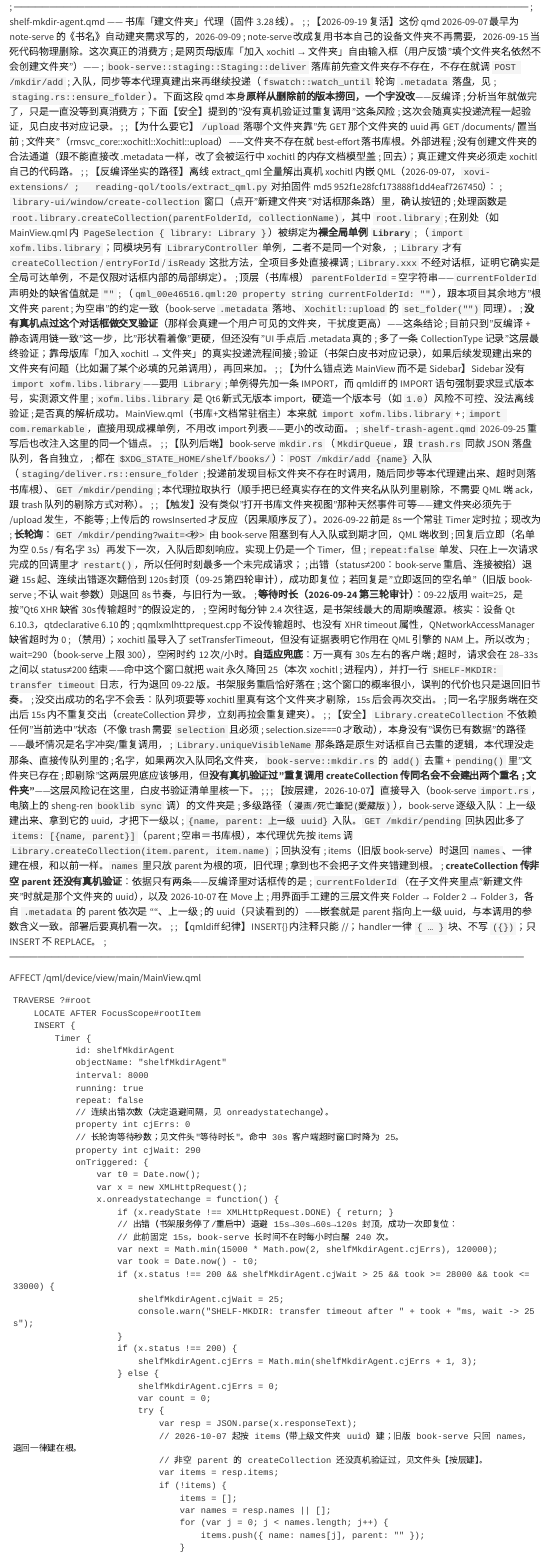
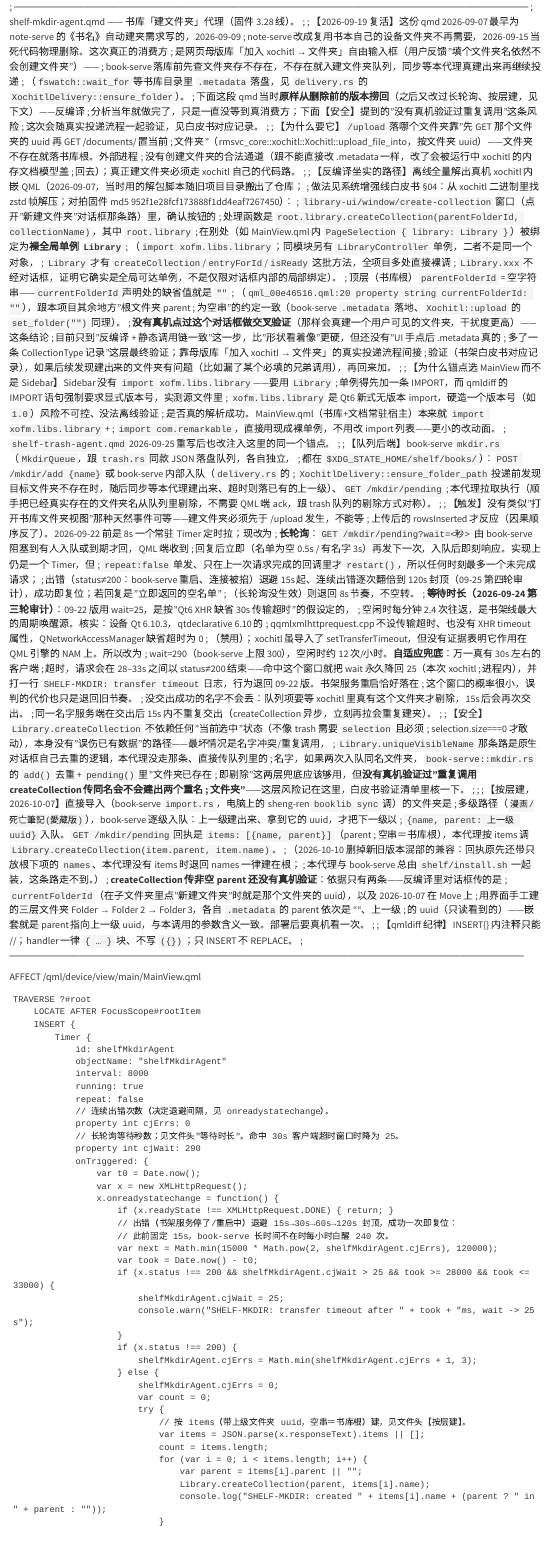
Before and after one commit to bbq191/cang-jie, a Quarto document (shelf/xovi/shelf-mkdir-agent.qmd): the page in a window 1100 px wide, from its top. Rendered offline with R 4.5, knitr and Pandoc in place of Quarto, with nearby package versions.

Commit message:
书架：改正回收站入队回执的过时文案、几处过时注释与文档引用；删掉 /mkdir/pending 的 names 与建夹代理的退回逻辑（代理与 book-serve 总是一起装）

```diff
--- a/shelf/xovi/shelf-mkdir-agent.qmd
+++ b/shelf/xovi/shelf-mkdir-agent.qmd
@@ -4,19 +4,19 @@
 ; 【2026-09-19 复活】这份 qmd 2026-09-07 最早为 note-serve 的《书名》自动建夹需求写的，2026-09-09
 ;   note-serve 改成复用书本自己的设备文件夹不再需要，2026-09-15 当死代码物理删除。这次真正的消费方
 ;   是网页母版库「加入 xochitl → 文件夹」自由输入框（用户反馈"填个文件夹名依然不会创建文件夹"）——
-;   `book-serve::staging::Staging::deliver` 落库前先查文件夹存不存在，不存在就调 `POST /mkdir/add`
-;   入队，同步等本代理真建出来再继续投递（`fswatch::watch_until` 轮询 `.metadata` 落盘，见
-;   `staging.rs::ensure_folder`）。下面这段 qmd 本身**原样从删除前的版本捞回，一个字没改**——反编译
+;   book-serve 落库前先查文件夹存不存在，不存在就入建文件夹队列，同步等本代理真建出来再继续投递
+;   （`fswatch::wait_for` 等书库目录里 `.metadata` 落盘，见 `delivery.rs` 的 `XochitlDelivery::ensure_folder`）。
+;   下面这段 qmd 当时**原样从删除前的版本捞回**（之后又改过长轮询、按层建，见下文）——反编译
 ;   分析当年就做完了，只是一直没等到真消费方；下面【安全】提到的"没有真机验证过重复调用"这条风险
 ;   这次会随真实投递流程一起验证，见白皮书对应记录。
 ;
 ; 【为什么要它】`/upload` 落哪个文件夹靠"先 GET 那个文件夹的 uuid 再 GET /documents/<uuid> 置当前
-;   文件夹"（rmsvc_core::xochitl::Xochitl::upload）——文件夹不存在就 best-effort 落书库根。外部进程
+;   文件夹"（rmsvc_core::xochitl::Xochitl::upload_file_into，按文件夹 uuid）——文件夹不存在就落书库根。外部进程
 ;   没有创建文件夹的合法通道（跟不能直接改 .metadata 一样，改了会被运行中 xochitl 的内存文档模型盖
 ;   回去）；真正建文件夹必须走 xochitl 自己的代码路。
 ;
-; 【反编译坐实的路径】离线 extract_qml 全量解出真机 xochitl 内嵌 QML（2026-09-07，`xovi-extensions/
-;   reading-qol/tools/extract_qml.py` 对拍固件 md5 952f1e28fcf173888f1dd4eaf7267450）：
+; 【反编译坐实的路径】离线全量解出真机 xochitl 内嵌 QML（2026-09-07，当时用的解包脚本随旧项目目录搬出了仓库；
+;   做法见系统增强线白皮书 §04：从 xochitl 二进制里找 zstd 帧解压；对拍固件 md5 952f1e28fcf173888f1dd4eaf7267450）：
 ;   `library-ui/window/create-collection` 窗口（点开"新建文件夹"对话框那条路）里，确认按钮的
 ;   处理函数是 `root.library.createCollection(parentFolderId, collectionName)`，其中 `root.library`
 ;   在别处（如 MainView.qml 内 `PageSelection { library: Library }`）被绑定为**裸全局单例 `Library`**
@@ -39,8 +39,8 @@
 ;   `shelf-trash-agent.qmd` 2026-09-25 重写后也改注入这里的同一个锚点。
 ;
 ; 【队列后端】book-serve `mkdir.rs`（`MkdirQueue`，跟 `trash.rs` 同款 JSON 落盘队列，各自独立，
-;   都在 `$XDG_STATE_HOME/shelf/books/`）：`POST /mkdir/add {name}` 入队（`staging/deliver.rs::ensure_folder`
-;   投递前发现目标文件夹不存在时调用，随后同步等本代理建出来、超时则落书库根）、`GET /mkdir/pending`
+;   都在 `$XDG_STATE_HOME/shelf/books/`）：`POST /mkdir/add {name}` 或 book-serve 内部入队（`delivery.rs` 的
+;   `XochitlDelivery::ensure_folder_path` 投递前发现目标文件夹不存在时，随后同步等本代理建出来、超时则落已有的上一级）、`GET /mkdir/pending`
 ;   本代理拉取执行（顺手把已经真实存在的文件夹名从队列里剔除，不需要 QML 端 ack，跟 trash 队列的剔除方式对称）。
 ;
 ; 【触发】没有类似"打开书库文件夹视图"那种天然事件可等——建文件夹必须先于 /upload 发生，不能等
@@ -48,8 +48,8 @@
 ;   **长轮询**：`GET /mkdir/pending?wait=<秒>` 由 book-serve 阻塞到有人入队或到期才回，QML 端收到
 ;   回复后立即（名单为空 0.5s / 有名字 3s）再发下一次，入队后即刻响应。实现上仍是一个 Timer，但
 ;   `repeat:false` 单发、只在上一次请求完成的回调里才 `restart()`，所以任何时刻最多一个未完成请求；
-;   出错（status≠200：book-serve 重启、连接被掐）退避 15s 起、连续出错逐次翻倍到 120s 封顶（09-25 第四轮审计），成功即复位；若回复是"立即返回的空名单"（旧版 book-serve
-;   不认 wait 参数）则退回 8s 节奏，与旧行为一致。
+;   出错（status≠200：book-serve 重启、连接被掐）退避 15s 起、连续出错逐次翻倍到 120s 封顶（09-25 第四轮审计），成功即复位；若回复是"立即返回的空名单"
+;   （长轮询没生效）则退回 8s 节奏，不空转。
 ;   **等待时长（2026-09-24 第三轮审计）**：09-22 版用 wait=25，是按"Qt6 XHR 缺省 30s 传输超时"的假设定的，
 ;   空闲时每分钟 2.4 次往返，是书架线最大的周期唤醒源。核实：设备 Qt 6.10.3，qtdeclarative 6.10 的
 ;   qqmlxmlhttprequest.cpp 不设传输超时、也没有 XHR timeout 属性，QNetworkAccessManager 缺省超时为 0
@@ -71,10 +71,10 @@
 ;
 ; 【按层建，2026-10-07】直接导入（book-serve `import.rs`，电脑上的 sheng-ren `booklib sync` 调）的文件夹是
 ;   多级路径（`漫画/死亡筆記(愛藏版)`），book-serve 逐级入队：上一级建出来、拿到它的 uuid，才把下一级以
-;   `{name, parent: 上一级 uuid}` 入队。`GET /mkdir/pending` 回执因此多了 `items: [{name, parent}]`（parent
-;   空串＝书库根），本代理优先按 items 调 `Library.createCollection(item.parent, item.name)`；回执没有
-;   items（旧版 book-serve）时退回 `names`、一律建在根，和以前一样。`names` 里只放 parent 为根的项，旧代理
-;   拿到也不会把子文件夹错建到根。
+;   `{name, parent: 上一级 uuid}` 入队。`GET /mkdir/pending` 回执是 `items: [{name, parent}]`（parent
+;   空串＝书库根），本代理按 items 调 `Library.createCollection(item.parent, item.name)`。
+;   （2026-10-10 删掉新旧版本混部的兼容：回执原先还带只放根下项的 `names`、本代理没有 items 时退回 names 一律建在根；
+;   本代理与 book-serve 总由 `shelf/install.sh` 一起装，这条路走不到。）
 ;   **createCollection 传非空 parent 还没有真机验证**：依据只有两条——反编译里对话框传的是
 ;   `currentFolderId`（在子文件夹里点"新建文件夹"时就是那个文件夹的 uuid），以及 2026-10-07 在 Move 上
 ;   用界面手工建的三层文件夹 Folder → Folder 2 → Folder 3，各自 `.metadata` 的 parent 依次是 ""、上一级
@@ -117,17 +117,8 @@
                             shelfMkdirAgent.cjErrs = 0;
                             var count = 0;
                             try {
-                                var resp = JSON.parse(x.responseText);
-                                // 2026-10-07 起按 items（带上级文件夹 uuid）建；旧版 book-serve 只回 names，退回一律建在根。
-                                // 非空 parent 的 createCollection 还没真机验证过，见文件头【按层建】。
-                                var items = resp.items;
-                                if (!items) {
-                                    items = [];
-                                    var names = resp.names || [];
-                                    for (var j = 0; j < names.length; j++) {
-                                        items.push({ name: names[j], parent: "" });
-                                    }
-                                }
+                                // 按 items（带上级文件夹 uuid，空串＝书库根）建，见文件头【按层建】。
+                                var items = JSON.parse(x.responseText).items || [];
                                 count = items.length;
                                 for (var i = 0; i < items.length; i++) {
                                     var parent = items[i].parent || "";
```
Also changed, not shown: shelf/docs/传书EPUB线架构.md, 2 other files.
